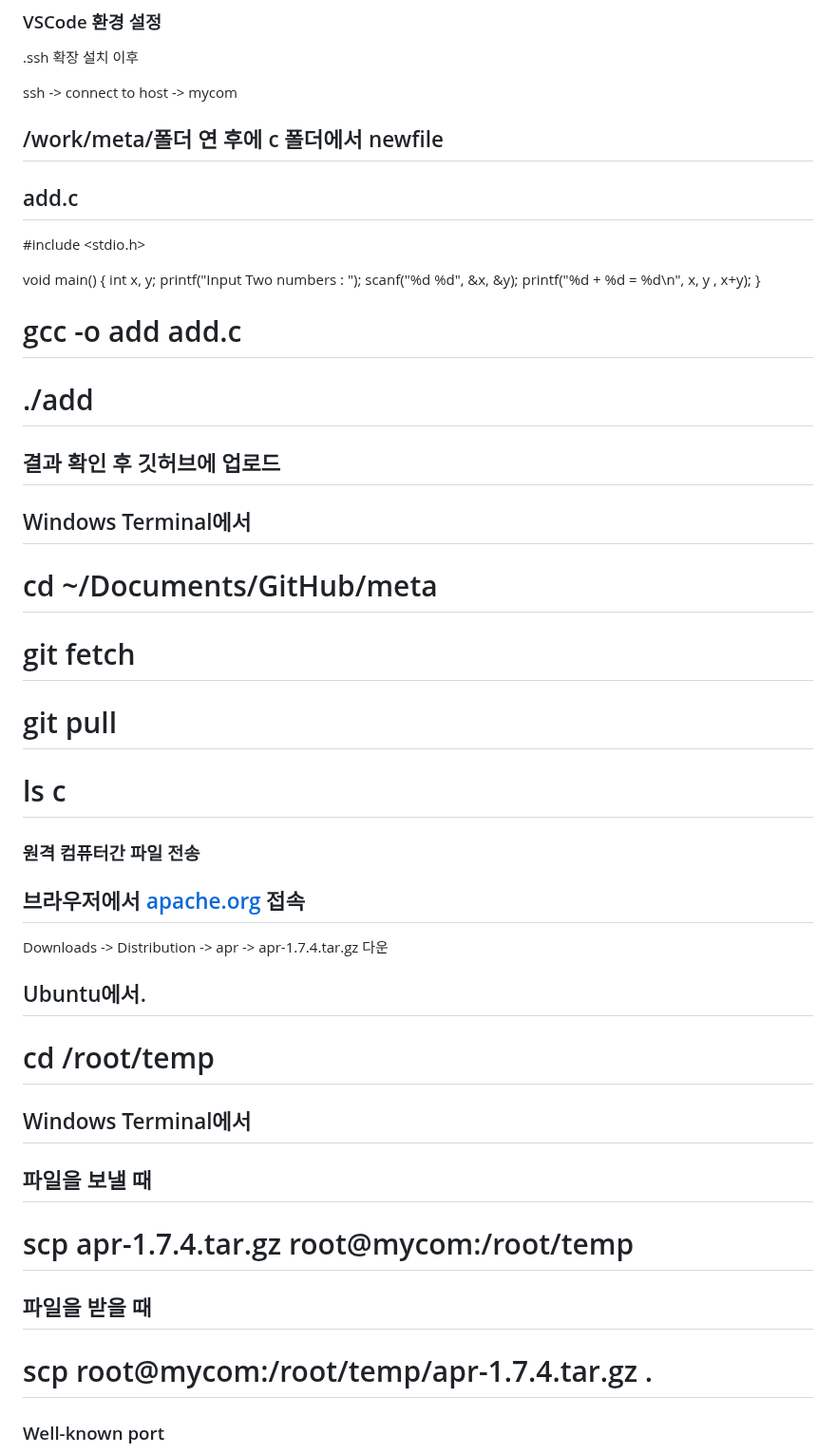
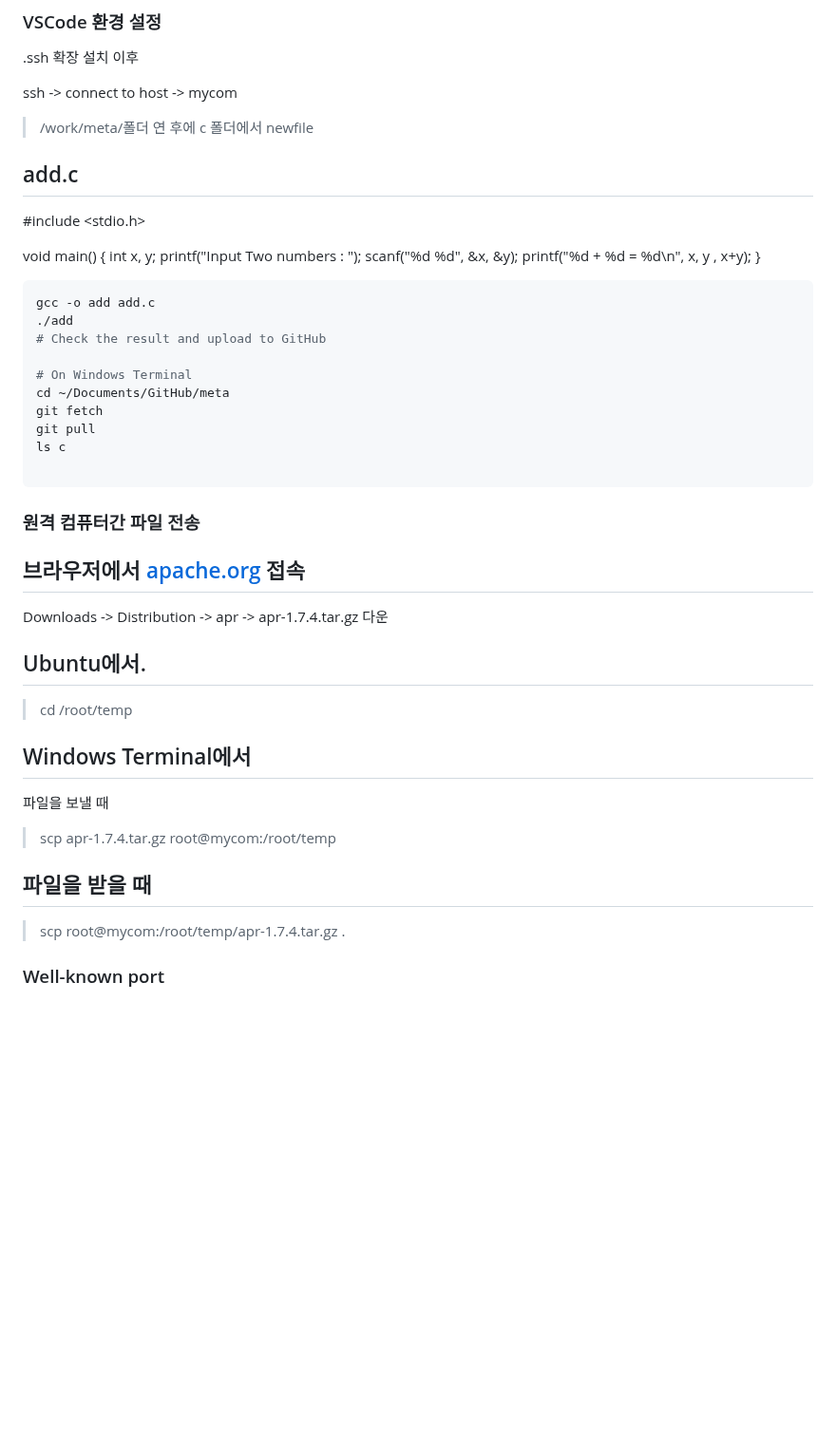
Before and after one commit to kankinku/BackEnd, a Markdown page: 2024-02-26.md, the part around the change. Shown at 95% size. GitHub-like rendering; blank space fills up the shorter version.

````diff
--- a/2024-02-26.md
+++ b/2024-02-26.md
@@ -274,7 +274,8 @@ exit
 
 ssh -> connect to host -> mycom
 
-## /work/meta/폴더 연 후에 c 폴더에서 newfile
+> /work/meta/폴더 연 후에 c 폴더에서 newfile
+>
 
 ## add.c
 
@@ -287,21 +288,18 @@ scanf("%d %d", &x, &y);
 printf("%d + %d = %d\n", x, y , x+y);
 }
 
-# gcc -o add add.c
+```bash
+gcc -o add add.c
+./add
+# Check the result and upload to GitHub
 
-# ./add
+# On Windows Terminal
+cd ~/Documents/GitHub/meta
+git fetch
+git pull
+ls c
 
-## 결과 확인 후 깃허브에 업로드
-
-## Windows Terminal에서
-
-# cd ~/Documents/GitHub/meta
-
-# git fetch
-
-# git pull
-
-# ls c
+```
 
 ### 원격 컴퓨터간 파일 전송
 
@@ -311,17 +309,19 @@ Downloads -> Distribution -> apr -> apr-1.7.4.tar.gz  다운
 
 ## Ubuntu에서.
 
-# cd /root/temp
+> cd /root/temp
+>
 
 ## Windows Terminal에서
+파일을 보낼 때
 
-## 파일을 보낼 때
-
-# scp apr-1.7.4.tar.gz root@mycom:/root/temp
+> scp apr-1.7.4.tar.gz root@mycom:/root/temp
+>
 
 ## 파일을 받을 때
 
-# scp root@mycom:/root/temp/apr-1.7.4.tar.gz .
+> scp root@mycom:/root/temp/apr-1.7.4.tar.gz .
+>
 
 ### Well-known port
 
````
